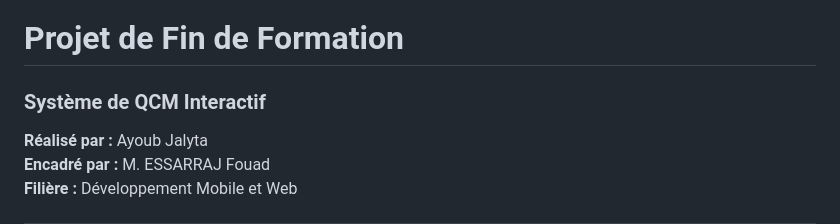
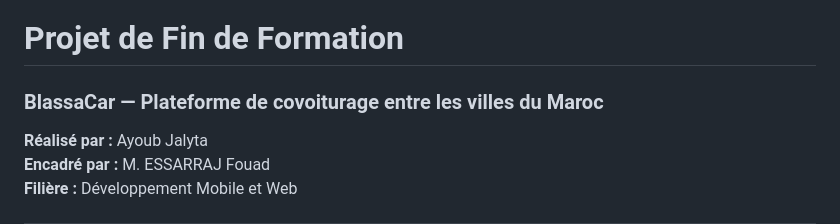
Before and after one commit to ayoub21dev/BlassaCar, a Markdown page: Presentation/Readme.md, the part around the change. GitHub-like rendering.

```diff
--- a/Presentation/Readme.md
+++ b/Presentation/Readme.md
@@ -104,7 +104,7 @@ style: |
 </div>
 
 # **Projet de Fin de Formation**
-### Système de QCM Interactif
+### BlassaCar — Plateforme de covoiturage entre les villes du Maroc
 
 **Réalisé par :** <span class="highlight">Ayoub Jalyta</span>
 **Encadré par :** <span class="highlight">M. ESSARRAJ Fouad</span>
```
